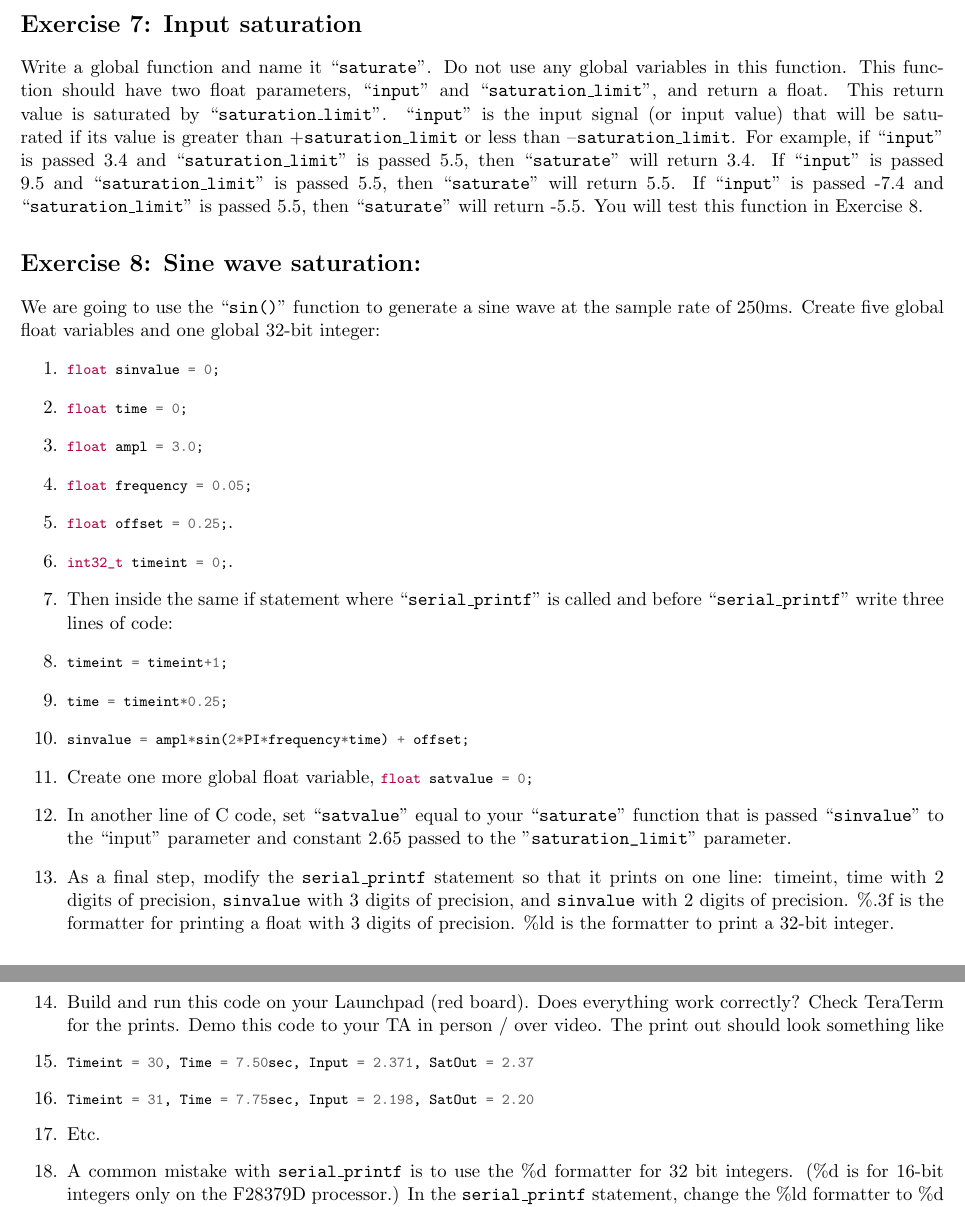
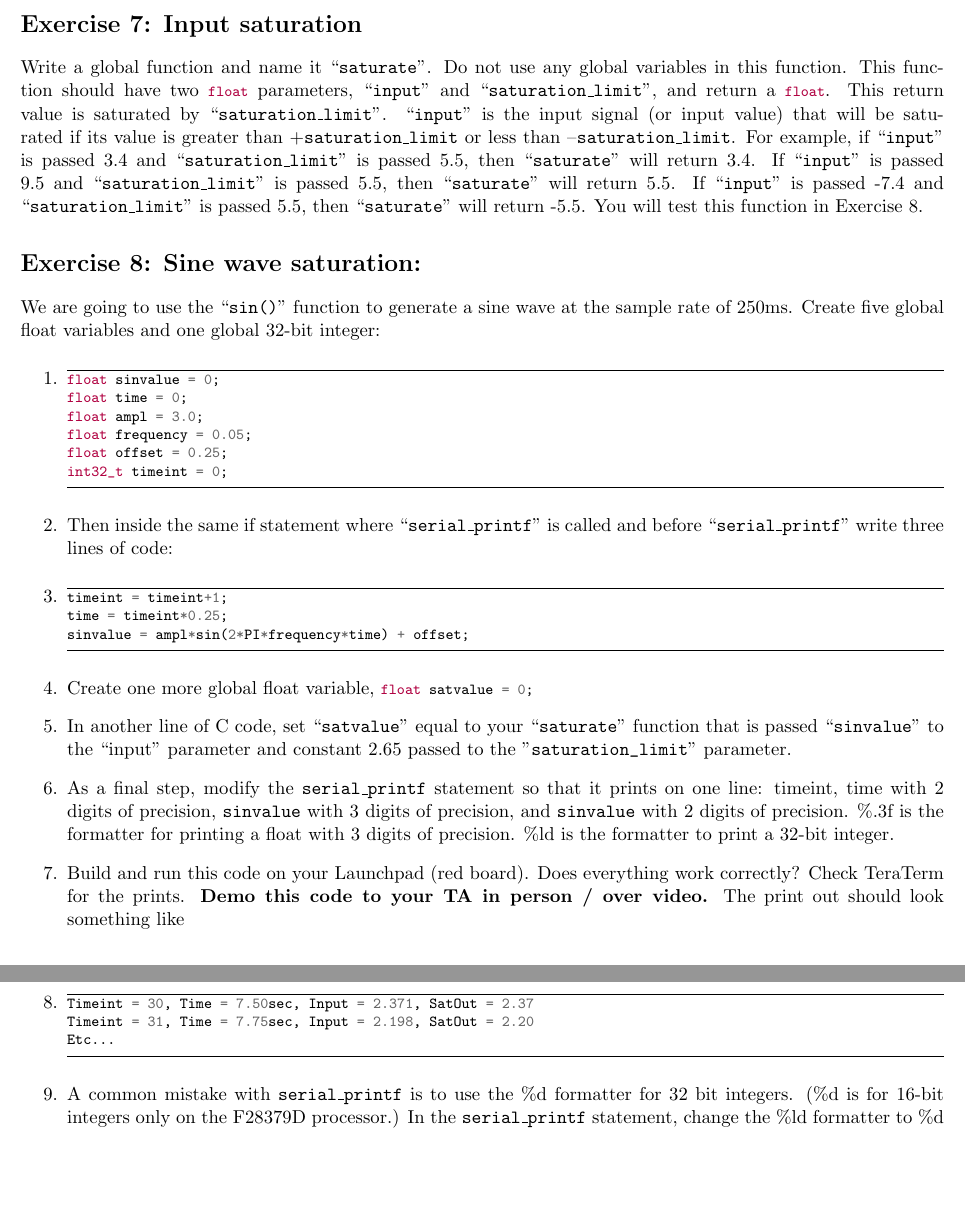
Before and after one commit to Marius-Juston/SE-423---Class-Material, a LaTeX problem sheet (Homeworks/HW1.tex): two parts of pages 7 and 8 of 10, joined at a grey line, cut so that both start at the same text, the shorter picture padded with empty space. Compiled offline with pdfLaTeX.

Commit message:
Updates from Overleaf

```diff
--- a/Homeworks/HW1.tex
+++ b/Homeworks/HW1.tex
@@ -281,31 +281,39 @@ Answer this question after finishing Q5 above.  “\texttt{CpuTimer2.InterruptCo
 
 \Ex[Input saturation]
 
-Write a global function and name it “\texttt{saturate}”. Do not use any global variables in this function. This function should have two float parameters, “\texttt{input}” and “\texttt{saturation\_limit}”, and return a float. This return value is saturated by “\texttt{saturation\_limit}”. “\texttt{input}” is the input signal (or input value) that will be saturated if its value is greater than +\texttt{saturation\_limit} or less than –\texttt{saturation\_limit}. For example, if “\texttt{input}” is passed 3.4 and “\texttt{saturation\_limit}” is passed 5.5, then “\texttt{saturate}” will return 3.4. If “\texttt{input}” is passed 9.5 and “\texttt{saturation\_limit}” is passed 5.5, then “\texttt{saturate}” will return 5.5. If “\texttt{input}” is passed -7.4 and “\texttt{saturation\_limit}” is passed 5.5, then “\texttt{saturate}” will return -5.5. You will test this function in Exercise 8.
+Write a global function and name it “\texttt{saturate}”. Do not use any global variables in this function. This function should have two \mintinline{c}{float} parameters, “\texttt{input}” and “\texttt{saturation\_limit}”, and return a \mintinline{c}{float}. This return value is saturated by “\texttt{saturation\_limit}”. “\texttt{input}” is the input signal (or input value) that will be saturated if its value is greater than +\texttt{saturation\_limit} or less than –\texttt{saturation\_limit}. For example, if “\texttt{input}” is passed 3.4 and “\texttt{saturation\_limit}” is passed 5.5, then “\texttt{saturate}” will return 3.4. If “\texttt{input}” is passed 9.5 and “\texttt{saturation\_limit}” is passed 5.5, then “\texttt{saturate}” will return 5.5. If “\texttt{input}” is passed -7.4 and “\texttt{saturation\_limit}” is passed 5.5, then “\texttt{saturate}” will return -5.5. You will test this function in Exercise 8.
 
 \Ex[Sine wave saturation:]
 
 We are going to use the “\texttt{sin()}” function to generate a sine wave at the sample rate of 250ms. Create five global float variables and one global 32-bit integer:
 %
-\begin{enumerate}
-    \item \mintinline{c}{float sinvalue = 0;}
-\item \mintinline{c}{float time = 0;}
-\item \mintinline{c}{float ampl = 3.0;}
-\item \mintinline{c}{float frequency = 0.05;}
-\item \mintinline{c}{float offset = 0.25;}.
-\item \mintinline{c}{int32_t timeint = 0;}.
+\begin{enumerate} \item
+\begin{minted}{c}
+float sinvalue = 0;
+float time = 0;
+float ampl = 3.0;
+float frequency = 0.05;
+float offset = 0.25;
+int32_t timeint = 0;
+\end{minted}
 \item Then inside the same if statement where “\texttt{serial\_printf}” is called and before “\texttt{serial\_printf}” write three lines of code:
-\item \mintinline{c}{timeint = timeint+1;}
-\item \mintinline{c}{time = timeint*0.25;}
-\item \mintinline{c}{sinvalue = ampl*sin(2*PI*frequency*time) + offset;}
+\item
+\begin{minted}{c}
+timeint = timeint+1;
+time = timeint*0.25;
+sinvalue = ampl*sin(2*PI*frequency*time) + offset;
+\end{minted}
 \item Create one more global float variable, \mintinline{c}{float satvalue = 0;}
 \item In another line of C code, set “\verb|satvalue|” equal to your “\verb|saturate|” function that is passed “\verb|sinvalue|” to the “input” parameter and constant 2.65 passed to the "\verb|saturation_limit|” parameter.
 \item As a final step, modify the \texttt{serial\_printf} statement so that it prints on one line: timeint, time with 2 digits of precision, \verb|sinvalue| with 3 digits of precision, and \verb|sinvalue| with 2 digits of precision.  \%.3f is the formatter for printing a float with 3 digits of precision. \%ld is the formatter to print a 32-bit integer.
-\item Build and run this code on your Launchpad (red board). Does everything work correctly? Check TeraTerm for the prints. Demo this code to your TA in person / over video. The print out should look something like
-\item \mintinline{c}{Timeint = 30, Time = 7.50sec, Input = 2.371, SatOut = 2.37}
-\item \mintinline{c}{Timeint = 31, Time = 7.75sec, Input = 2.198, SatOut = 2.20}
-\item Etc.
-\item A common mistake with \texttt{serial\_printf} is to use the \%d formatter for 32 bit integers. (\%d is for 16-bit integers only on the F28379D processor.)  In the \texttt{serial\_printf} statement, change the \%ld formatter to \%d and see what happens. Also, demo this to your TA in person/ over video.
+\item Build and run this code on your Launchpad (red board). Does everything work correctly? Check TeraTerm for the prints. \textbf{Demo this code to your TA in person / over video.} The print out should look something like
+\item
+\begin{minted}{c}
+Timeint = 30, Time = 7.50sec, Input = 2.371, SatOut = 2.37
+Timeint = 31, Time = 7.75sec, Input = 2.198, SatOut = 2.20
+Etc...
+\end{minted}
+\item A common mistake with \texttt{serial\_printf} is to use the \%d formatter for 32 bit integers. (\%d is for 16-bit integers only on the F28379D processor.)  In the \texttt{serial\_printf} statement, change the \%ld formatter to \%d and see what happens. \textbf{Also, demo this to your TA in person/ over video}.
 \item On Gradescope, upload a PDF of your commented code file.
 \end{enumerate}
 %
```
